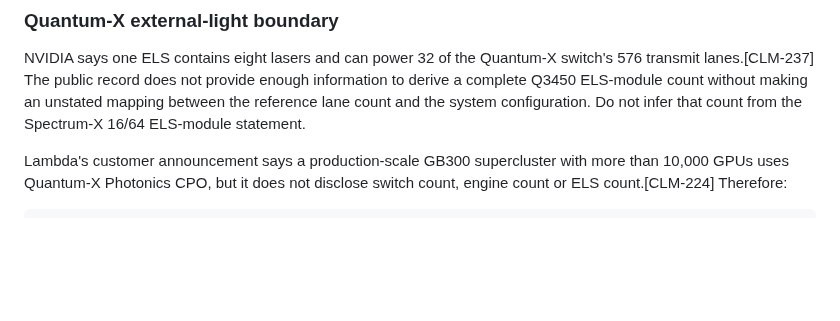
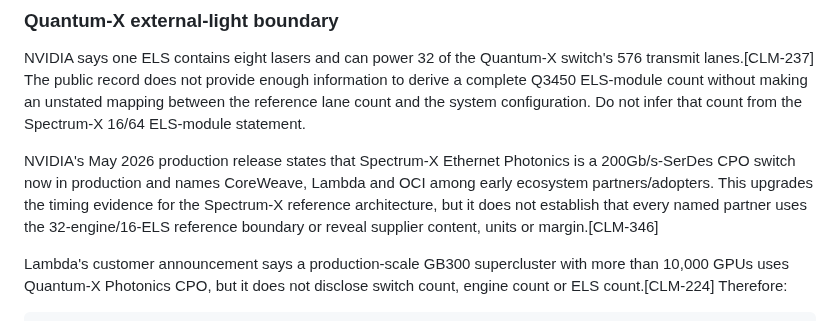
Before and after one commit to Nur-Alp/cpo-research-private, a Markdown page: 08-model/nvidia-cpo-reference-content-bridge.md, the part around one of its changes. Rendered like a GitHub page; blank space fills up the shorter version.

Commit message:
Tighten CPO content attribution and profit gates

```diff
--- a/08-model/nvidia-cpo-reference-content-bridge.md
+++ b/08-model/nvidia-cpo-reference-content-bridge.md
@@ -27,6 +27,8 @@ Only the first is populated from the current public record. The other two remain
 ### Quantum-X external-light boundary
 
 NVIDIA says one ELS contains eight lasers and can power 32 of the Quantum-X switch's 576 transmit lanes.[CLM-237] The public record does not provide enough information to derive a complete Q3450 ELS-module count without making an unstated mapping between the reference lane count and the system configuration. Do not infer that count from the Spectrum-X 16/64 ELS-module statement.
+
+NVIDIA's May 2026 production release states that Spectrum-X Ethernet Photonics is a 200Gb/s-SerDes CPO switch now in production and names CoreWeave, Lambda and OCI among early ecosystem partners/adopters. This upgrades the timing evidence for the Spectrum-X reference architecture, but it does not establish that every named partner uses the 32-engine/16-ELS reference boundary or reveal supplier content, units or margin.[CLM-346]
 
 Lambda's customer announcement says a production-scale GB300 supercluster with more than 10,000 GPUs uses Quantum-X Photonics CPO, but it does not disclose switch count, engine count or ELS count.[CLM-224] Therefore:
 
```
Also changed, not shown: other parts of 08-model/nvidia-cpo-reference-content-bridge.md (+1 -1 lines), 08-model/cpo-content-attribution-map.md (+4 -2 lines), 08-model/optical-engine-profit-pool-input-gates.md (+2 -2 lines).
